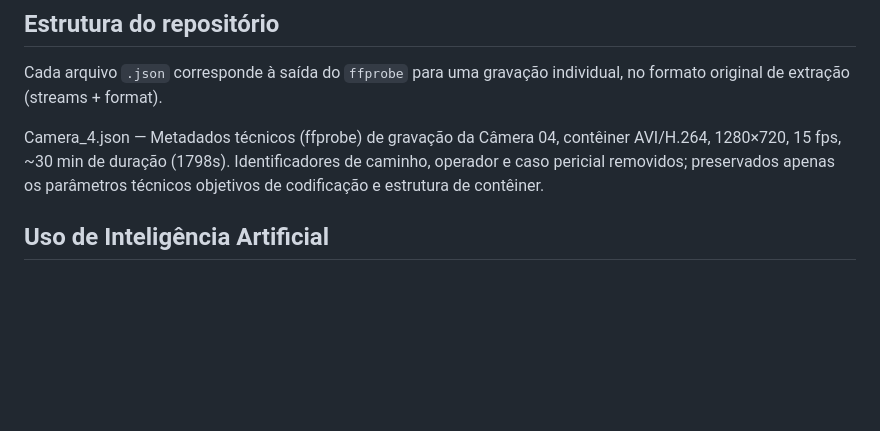
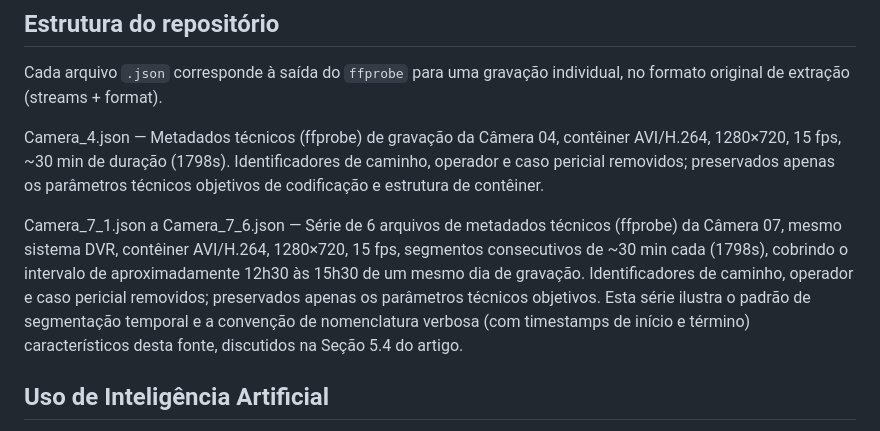
Before and after one commit to Aldo2019/Ontologias_Reasoners_DL_pericia_audiovisual, a Markdown page: README.md, the part around the change. Rendered like a GitHub page; blank space fills up the shorter version.

Commit message:
Atualiza README com detalhes sobre metadados e IA
Adiciona informações sobre arquivos de metadados da Câmera 07 e uso de IA na sanitização.

```diff
--- a/README.md
+++ b/README.md
@@ -26,6 +26,8 @@ Cada arquivo `.json` corresponde à saída do `ffprobe` para uma gravação indi
 
 Camera_4.json — Metadados técnicos (ffprobe) de gravação da Câmera 04, contêiner AVI/H.264, 1280×720, 15 fps, ~30 min de duração (1798s). Identificadores de caminho, operador e caso pericial removidos; preservados apenas os parâmetros técnicos objetivos de codificação e estrutura de contêiner.
 
+Camera_7_1.json a Camera_7_6.json — Série de 6 arquivos de metadados técnicos (ffprobe) da Câmera 07, mesmo sistema DVR, contêiner AVI/H.264, 1280×720, 15 fps, segmentos consecutivos de ~30 min cada (1798s), cobrindo o intervalo de aproximadamente 12h30 às 15h30 de um mesmo dia de gravação. Identificadores de caminho, operador e caso pericial removidos; preservados apenas os parâmetros técnicos objetivos. Esta série ilustra o padrão de segmentação temporal e a convenção de nomenclatura verbosa (com timestamps de início e término) característicos desta fonte, discutidos na Seção 5.4 do artigo.
+
 ## Uso de Inteligência Artificial
 
 Ferramentas de IA generativa foram utilizadas como apoio à estruturação e à sanitização preliminar destes metadados. A curadoria, a definição dos critérios de sanitização e a validação final do corpus são de responsabilidade exclusiva dos autores.
```
